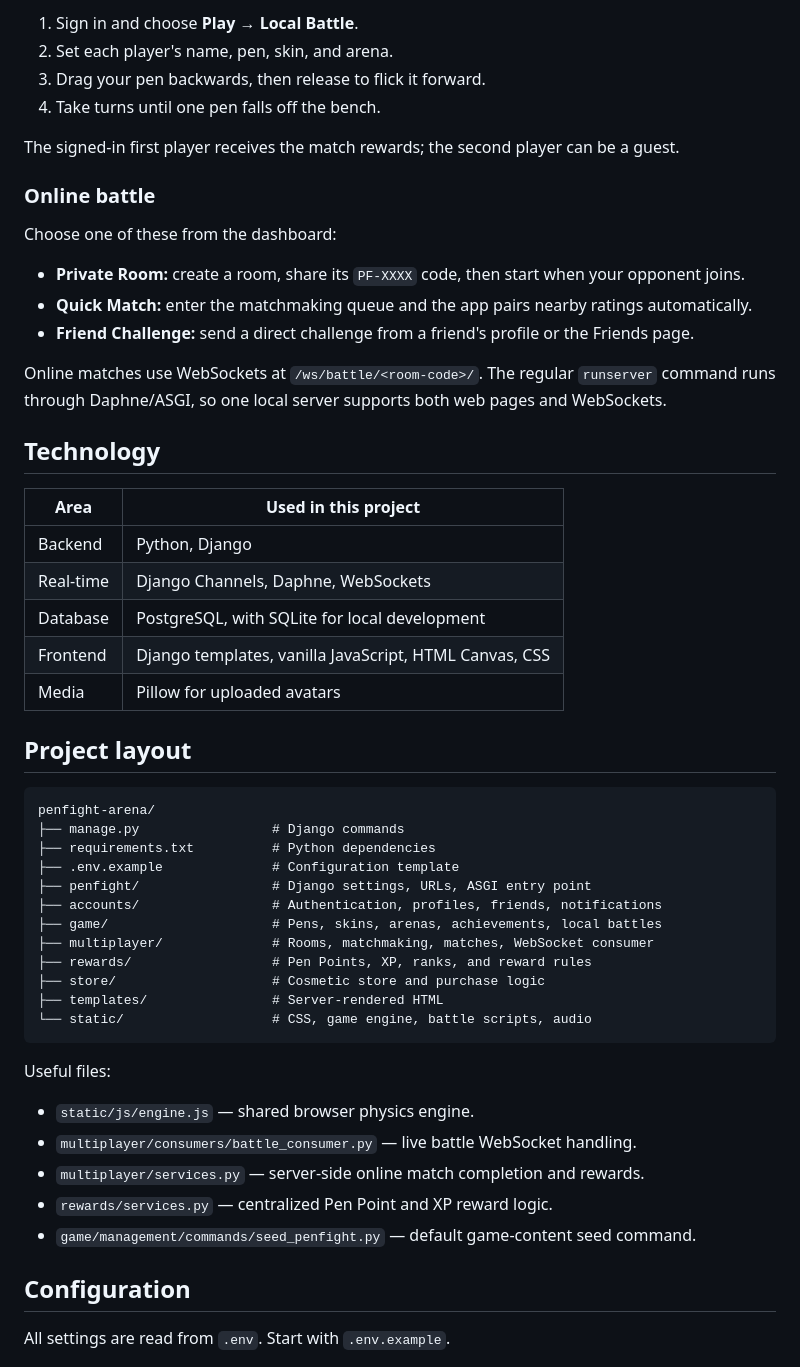
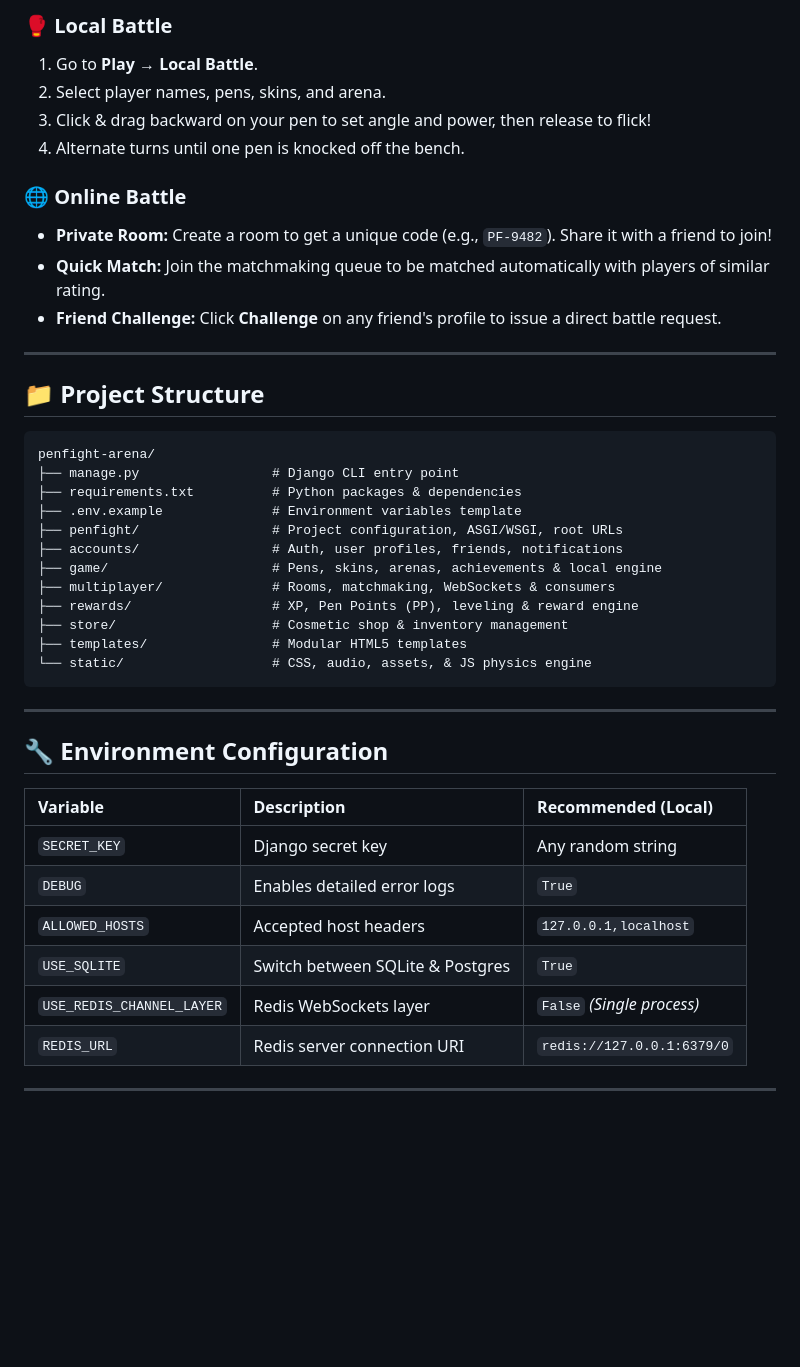
Before and after one commit to CODERYASH2909/Panfight-Arena, a Markdown page: README.md, the part around one of its changes. GitHub-like rendering; blank space fills up the shorter version.

````diff
--- a/README.md
+++ b/README.md
@@ -78,57 +164,46 @@ Open [http://127.0.0.1:8000/](http://127.0.0.1:8000/) in your browser. Create an
 
-1. Sign in and choose **Play → Local Battle**.
-2. Set each player's name, pen, skin, and arena.
-3. Drag your pen backwards, then release to flick it forward.
-4. Take turns until one pen falls off the bench.
+### 🥊 Local Battle
+1. Go to **Play → Local Battle**.
+2. Select player names, pens, skins, and arena.
+3. Click & drag backward on your pen to set angle and power, then release to flick!
+4. Alternate turns until one pen is knocked off the bench.
 
-The signed-in first player receives the match rewards; the second player can be a guest.
+### 🌐 Online Battle
+- **Private Room:** Create a room to get a unique code (e.g., `PF-9482`). Share it with a friend to join!
+- **Quick Match:** Join the matchmaking queue to be matched automatically with players of similar rating.
+- **Friend Challenge:** Click **Challenge** on any friend's profile to issue a direct battle request.
 
-### Online battle
+---
 
-Choose one of these from the dashboard:
-
-- **Private Room:** create a room, share its `PF-XXXX` code, then start when your opponent joins.
-- **Quick Match:** enter the matchmaking queue and the app pairs nearby ratings automatically.
-- **Friend Challenge:** send a direct challenge from a friend's profile or the Friends page.
-
-Online matches use WebSockets at `/ws/battle/<room-code>/`. The regular `runserver` command runs through Daphne/ASGI, so one local server supports both web pages and WebSockets.
-
-## Technology
-
-| Area | Used in this project |
-| --- | --- |
-| Backend | Python, Django |
-| Real-time | Django Channels, Daphne, WebSockets |
-| Database | PostgreSQL, with SQLite for local development |
-| Frontend | Django templates, vanilla JavaScript, HTML Canvas, CSS |
-| Media | Pillow for uploaded avatars |
-
-## Project layout
+## 📁 Project Structure
 
 ```text
 penfight-arena/
-├── manage.py                 # Django commands
-├── requirements.txt          # Python dependencies
-├── .env.example              # Configuration template
-├── penfight/                 # Django settings, URLs, ASGI entry point
-├── accounts/                 # Authentication, profiles, friends, notifications
-├── game/                     # Pens, skins, arenas, achievements, local battles
-├── multiplayer/              # Rooms, matchmaking, matches, WebSocket consumer
-├── rewards/                  # Pen Points, XP, ranks, and reward rules
-├── store/                    # Cosmetic store and purchase logic
-├── templates/                # Server-rendered HTML
-└── static/                   # CSS, game engine, battle scripts, audio
+├── manage.py                 # Django CLI entry point
+├── requirements.txt          # Python packages & dependencies
+├── .env.example              # Environment variables template
+├── penfight/                 # Project configuration, ASGI/WSGI, root URLs
+├── accounts/                 # Auth, user profiles, friends, notifications
+├── game/                     # Pens, skins, arenas, achievements & local engine
+├── multiplayer/              # Rooms, matchmaking, WebSockets & consumers
+├── rewards/                  # XP, Pen Points (PP), leveling & reward engine
+├── store/                    # Cosmetic shop & inventory management
+├── templates/                # Modular HTML5 templates
+└── static/                   # CSS, audio, assets, & JS physics engine
 ```
 
-Useful files:
+---
 
-- `static/js/engine.js` — shared browser physics engine.
-- `multiplayer/consumers/battle_consumer.py` — live battle WebSocket handling.
-- `multiplayer/services.py` — server-side online match completion and rewards.
-- `rewards/services.py` — centralized Pen Point and XP reward logic.
-- `game/management/commands/seed_penfight.py` — default game-content seed command.
+## 🔧 Environment Configuration
 
-## Configuration
+| Variable | Description | Recommended (Local) |
+| :--- | :--- | :--- |
+| `SECRET_KEY` | Django secret key | Any random string |
+| `DEBUG` | Enables detailed error logs | `True` |
+| `ALLOWED_HOSTS` | Accepted host headers | `127.0.0.1,localhost` |
+| `USE_SQLITE` | Switch between SQLite & Postgres | `True` |
+| `USE_REDIS_CHANNEL_LAYER` | Redis WebSockets layer | `False` *(Single process)* |
+| `REDIS_URL` | Redis server connection URI | `redis://127.0.0.1:6379/0` |
 
-All settings are read from `.env`. Start with `.env.example`.
+---
 
````
Also changed, not shown: other parts of README.md (+148 -120 lines).
